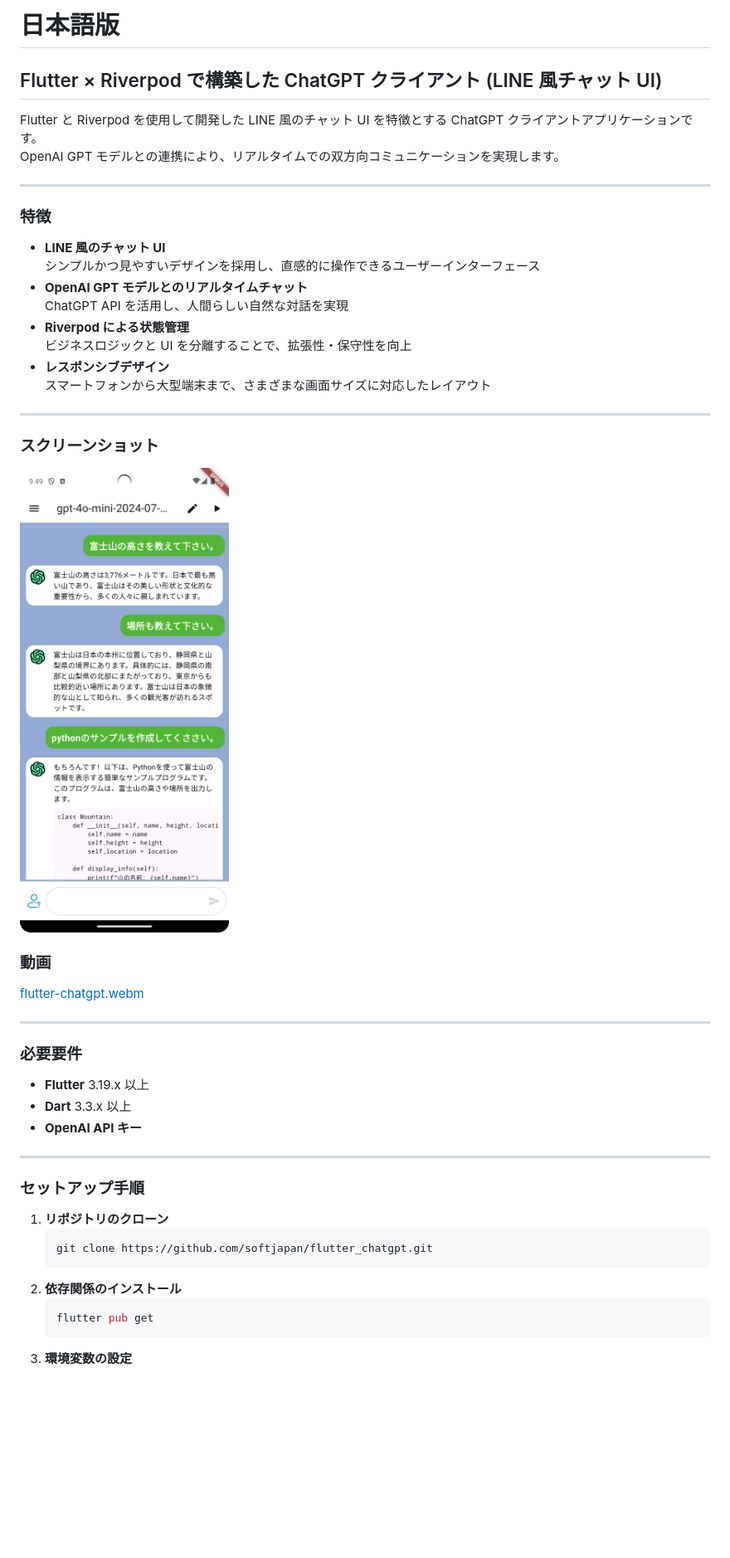
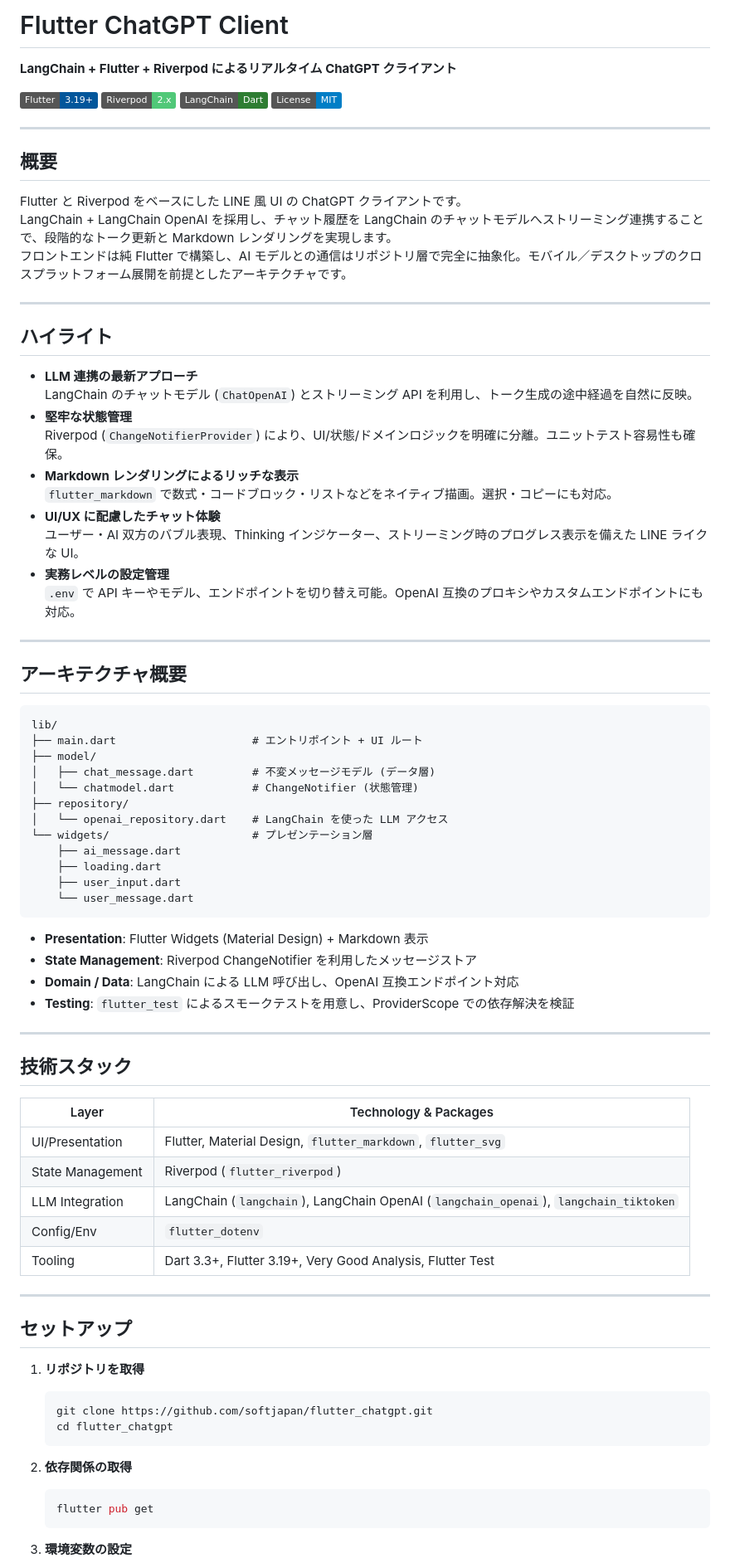
Before and after one commit to softjapan/flutter_chatgpt, a Markdown page: README.md, the part around one of its changes. Shown at 83% size. Rendered like a GitHub page; badges without logos; blank space fills up the shorter version.

````diff
--- a/README.md
+++ b/README.md
@@ -1,50 +1,81 @@
-# 日本語版
+# Flutter ChatGPT Client
 
-## Flutter × Riverpod で構築した ChatGPT クライアント (LINE 風チャット UI)
+**LangChain + Flutter + Riverpod によるリアルタイム ChatGPT クライアント**
 
-Flutter と Riverpod を使用して開発した LINE 風のチャット UI を特徴とする ChatGPT クライアントアプリケーションです。
-OpenAI GPT モデルとの連携により、リアルタイムでの双方向コミュニケーションを実現します。
+![Flutter](https://img.shields.io/badge/Flutter-3.19+-02569B?logo=flutter) ![Riverpod](https://img.shields.io/badge/Riverpod-2.x-50C878?logo=dart) ![LangChain](https://img.shields.io/badge/LangChain-Dart-2e7d32) ![License: MIT](https://img.shields.io/badge/License-MIT-blue.svg)
 
 ---
 
-### 特徴
+## 概要
 
-- **LINE 風のチャット UI**
-  シンプルかつ見やすいデザインを採用し、直感的に操作できるユーザーインターフェース
-- **OpenAI GPT モデルとのリアルタイムチャット**
-  ChatGPT API を活用し、人間らしい自然な対話を実現
-- **Riverpod による状態管理**
-  ビジネスロジックと UI を分離することで、拡張性・保守性を向上
-- **レスポンシブデザイン**
-  スマートフォンから大型端末まで、さまざまな画面サイズに対応したレイアウト
+Flutter と Riverpod をベースにした LINE 風 UI の ChatGPT クライアントです。
+LangChain + LangChain OpenAI を採用し、チャット履歴を LangChain のチャットモデルへストリーミング連携することで、段階的なトーク更新と Markdown レンダリングを実現します。
+フロントエンドは純 Flutter で構築し、AI モデルとの通信はリポジトリ層で完全に抽象化。モバイル／デスクトップのクロスプラットフォーム展開を前提としたアーキテクチャです。
 
 ---
 
-### スクリーンショット
+## ハイライト
 
-![スクリーンショット](./flutter-chatgpt.png)
-
-### 動画
-[flutter-chatgpt.webm](https://github.com/user-attachments/assets/f21f61c9-41c2-42cc-8422-e136c1078e3d)
+- **LLM 連携の最新アプローチ**
+  LangChain のチャットモデル (`ChatOpenAI`) とストリーミング API を利用し、トーク生成の途中経過を自然に反映。
+- **堅牢な状態管理**
+  Riverpod (`ChangeNotifierProvider`) により、UI/状態/ドメインロジックを明確に分離。ユニットテスト容易性も確保。
+- **Markdown レンダリングによるリッチな表示**
+  `flutter_markdown` で数式・コードブロック・リストなどをネイティブ描画。選択・コピーにも対応。
+- **UI/UX に配慮したチャット体験**
+  ユーザー・AI 双方のバブル表現、Thinking インジケーター、ストリーミング時のプログレス表示を備えた LINE ライクな UI。
+- **実務レベルの設定管理**
+  `.env` で API キーやモデル、エンドポイントを切り替え可能。OpenAI 互換のプロキシやカスタムエンドポイントにも対応。
 
 ---
 
-### 必要要件
+## アーキテクチャ概要
 
-- **Flutter** 3.19.x 以上
-- **Dart** 3.3.x 以上
-- **OpenAI API キー**
+```
+lib/
+├── main.dart                     # エントリポイント + UI ルート
+├── model/
+│   ├── chat_message.dart         # 不変メッセージモデル (データ層)
+│   └── chatmodel.dart            # ChangeNotifier (状態管理)
+├── repository/
+│   └── openai_repository.dart    # LangChain を使った LLM アクセス
+└── widgets/                      # プレゼンテーション層
+    ├── ai_message.dart
+    ├── loading.dart
+    ├── user_input.dart
+    └── user_message.dart
+```
+
+- **Presentation**: Flutter Widgets (Material Design) + Markdown 表示
+- **State Management**: Riverpod ChangeNotifier を利用したメッセージストア
+- **Domain / Data**: LangChain による LLM 呼び出し、OpenAI 互換エンドポイント対応
+- **Testing**: `flutter_test` によるスモークテストを用意し、ProviderScope での依存解決を検証
 
 ---
 
-### セットアップ手順
+## 技術スタック
 
-1. **リポジトリのクローン**
+| Layer            | Technology & Packages                                                                 |
+| ---------------- | -------------------------------------------------------------------------------------- |
+| UI/Presentation  | Flutter, Material Design, `flutter_markdown`, `flutter_svg`                            |
+| State Management | Riverpod (`flutter_riverpod`)                                                          |
+| LLM Integration  | LangChain (`langchain`), LangChain OpenAI (`langchain_openai`), `langchain_tiktoken`   |
+| Config/Env       | `flutter_dotenv`                                                                       |
+| Tooling          | Dart 3.3+, Flutter 3.19+, Very Good Analysis, Flutter Test                             |
+
+---
+
+## セットアップ
+
+1. **リポジトリを取得**
    ```bash
    git clone https://github.com/softjapan/flutter_chatgpt.git
+   cd flutter_chatgpt
    ```
-2. **依存関係のインストール**
+
+2. **依存関係の取得**
    ```bash
    flutter pub get
    ```
+
 3. **環境変数の設定**
````
Also changed, not shown: other parts of README.md (+32 -123 lines).
